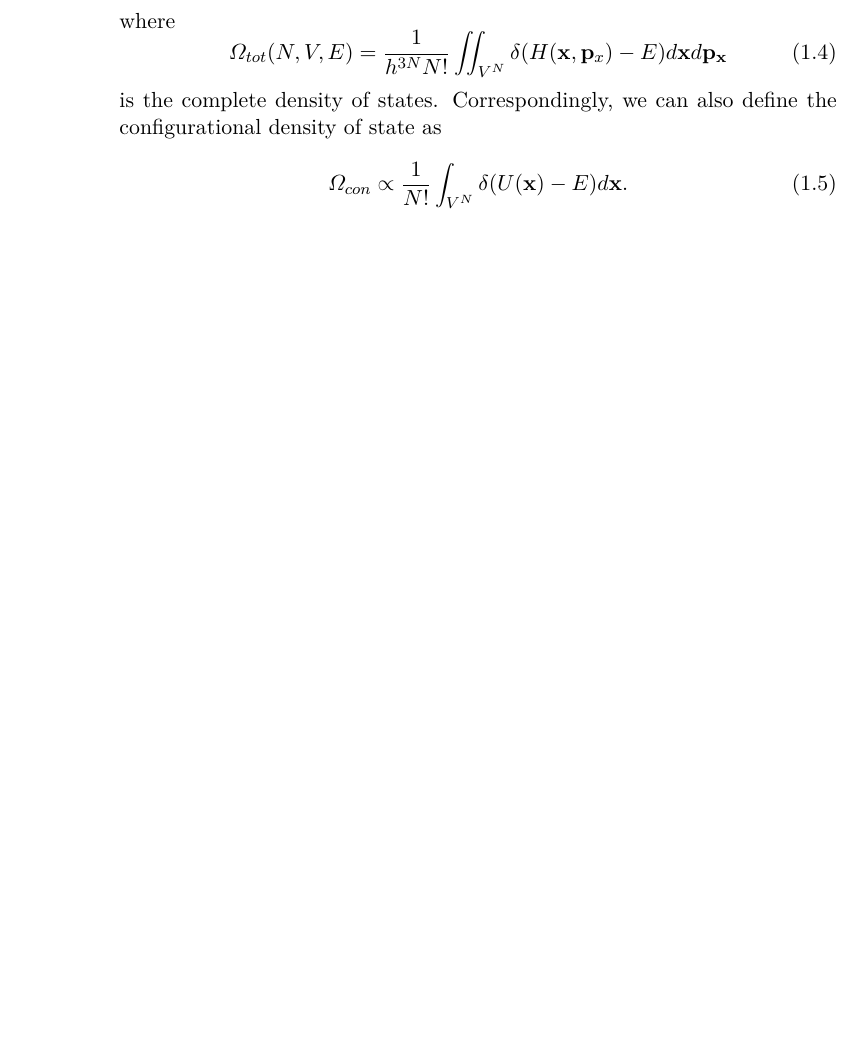
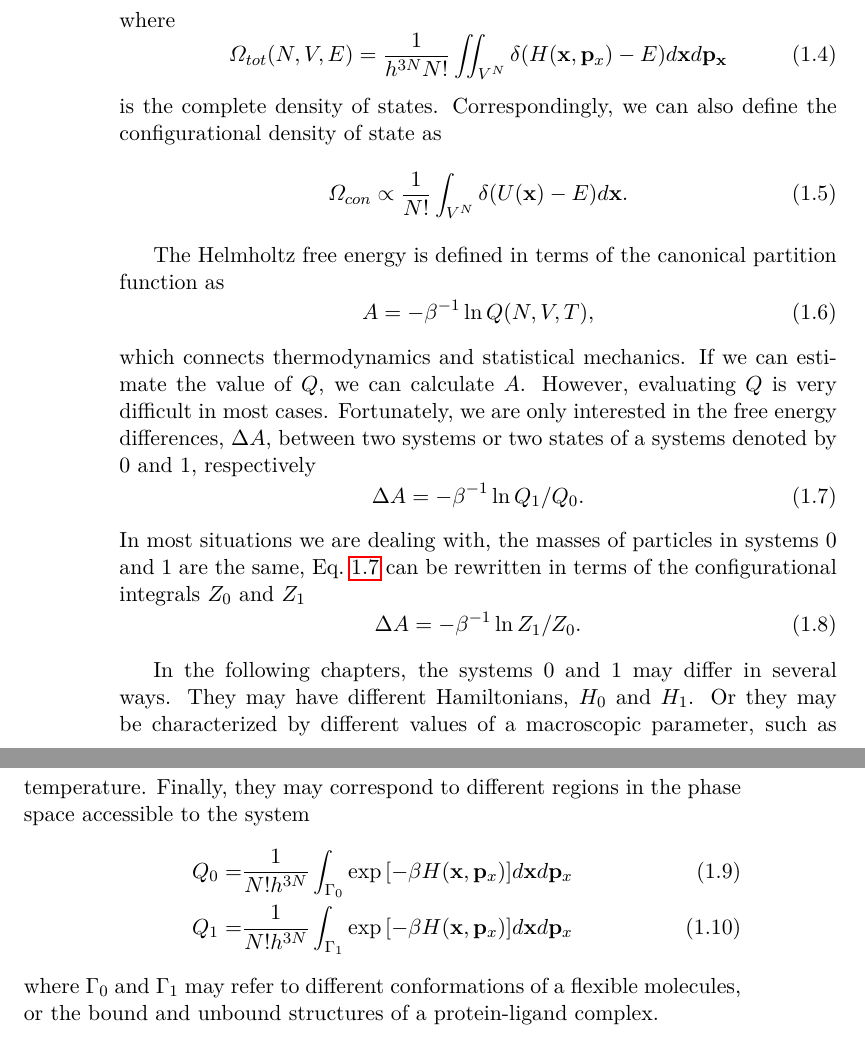
Before and after one commit to samuelymei/freeenergy, a LaTeX thesis (freeenergy.tex, which reads chapters/introduction.tex): part of page 16 of 67 before the commit and two parts of pages 16 and 17 of 69 after it, the two joined at a grey line, cut so that both start at the same text, the shorter picture padded with empty space. Compiled offline with pdfLaTeX.

Commit message:
add free energy to introduction

```diff
--- a/chapters/introduction.tex
+++ b/chapters/introduction.tex
@@ -46,3 +46,24 @@ is the complete density of states. Correspondingly, we can also define the confi
 \begin{equation}
 	\varOmega_{con}\propto\frac{1}{N!}\int_{V^N} \delta(U(\mathbf{x})-E)d\mathbf{x}.
 \end{equation}
+
+The Helmholtz free energy is defined in terms of the canonical partition function as
+\begin{equation}
+A=-\beta^{-1}\ln{Q(N,V,T)},
+\end{equation}
+which connects thermodynamics and statistical mechanics. If we can estimate the value of $Q$, we can calculate $A$. However, evaluating $Q$ is very difficult in most cases. Fortunately, we are only interested in the free energy differences, $\Delta A$, between two systems or two states of a systems denoted by 0 and 1, respectively
+\begin{equation}
+\Delta A=-\beta^{-1}\ln{Q_1/Q_0}.
+\label{Eq:Intro:dA}
+\end{equation}
+In most situations we are dealing with, the masses of particles in systems 0 and 1 are the same, Eq.~\ref{Eq:Intro:dA} can be rewritten in terms of the configurational integrals $Z_0$ and $Z_1$
+\begin{equation}
+\Delta A=-\beta^{-1}\ln{Z_1/Z_0}.
+\end{equation}
+
+In the following chapters, the systems 0 and 1 may differ in several ways. They may have different Hamiltonians, $H_0$ and $H_1$. Or they may be characterized by different values of a macroscopic parameter, such as temperature. Finally, they may correspond to different regions in the phase space accessible to the system
+\begin{align}
+Q_0=&\frac{1}{N!h^{3N}}\int_{\Gamma_0}\exp{\left[-\beta H(\mathbf{x},\mathbf{p}_x)\right]}d\mathbf{x}d\mathbf{p}_x\\
+Q_1=&\frac{1}{N!h^{3N}}\int_{\Gamma_1}\exp{\left[-\beta H(\mathbf{x},\mathbf{p}_x)\right]}d\mathbf{x}d\mathbf{p}_x
+\end{align}
+where $\Gamma_0$ and $\Gamma_1$ may refer to different conformations of a flexible molecules, or the bound and unbound structures of a protein-ligand complex.
```
Also changed, not shown: chapters/appendix.tex (+1 -1 lines), freeenergy.pdf, chapters/introduction.tex (2 more changed lines).
